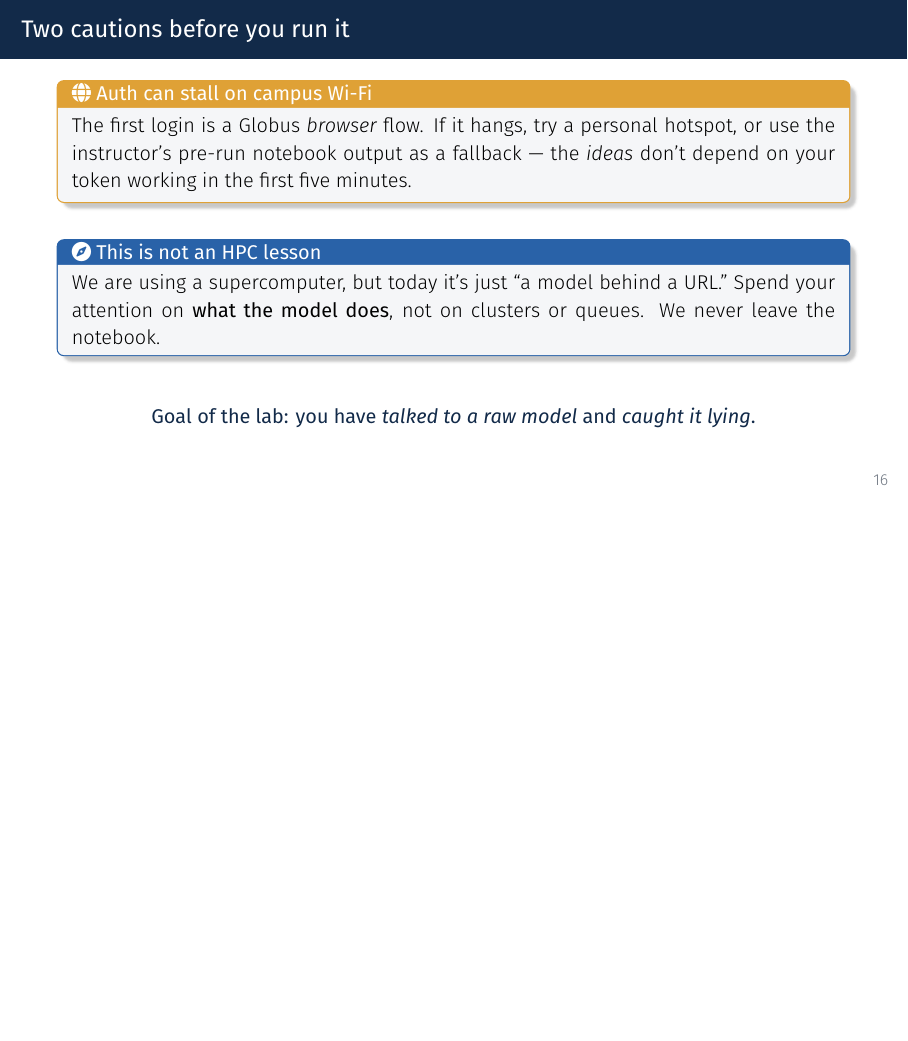
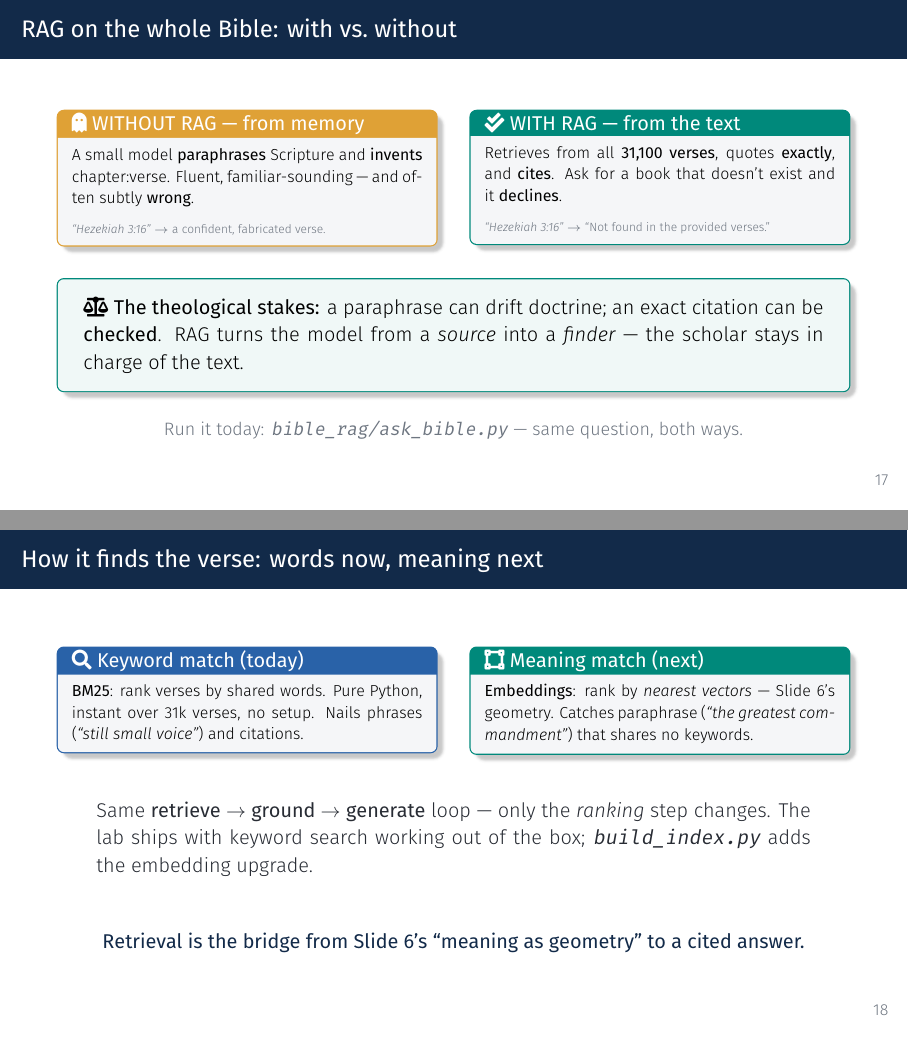
Before and after one commit to zhenghh04/csci493-fall26, LaTeX slides (slides/lecture02.tex): page 16 of 18 before the commit and pages 17 and 18 of 20 after it, the two joined at a grey line, the shorter picture padded with empty space. Compiled offline with XeLaTeX.

Commit message:
slides(lecture02): add RAG mini-section, remove cautions slide
Add three RAG slides (teaser->method pipeline, with-vs-without on the
whole Bible, BM25 vs embeddings) as the Week-2 hands-on capstone, and
remove the 'Two cautions before you run it' slide. Deck now 20 pages.

```diff
--- a/slides/lecture02.tex
+++ b/slides/lecture02.tex
@@ -478,10 +478,3 @@ print(resp.choices[0].message.content)
   \end{center}
 \end{frame}
 
-% ---------------------------------------------------------------- cautions
-\begin{frame}{Two cautions before you run it}
-  \begin{featbox}{accentgold}{\faGlobe\ Auth can stall on campus Wi-Fi}
-    \small The first login is a Globus \emph{browser} flow. If it hangs, try a
-    personal hotspot, or use the instructor's pre-run notebook output as a fallback ---
-    the \emph{ideas} don't depend on your token working in the first five minutes.
-  \end{featbox}
@@ -488,12 +522,62 @@ print(resp.choices[0].message.content)
+\begin{frame}{RAG on the whole Bible: with vs.\ without}
+  \begin{columns}[t, totalwidth=\textwidth]
+    \begin{column}{0.48\textwidth}
+      \begin{featbox}{accentgold}{\faGhost\ WITHOUT RAG --- from memory}
+        \scriptsize A small model \textbf{paraphrases} Scripture and \textbf{invents}
+        chapter:verse. Fluent, familiar-sounding --- and often subtly \textbf{wrong}.
+        \\[4pt]{\tiny\color{midgray}\emph{``Hezekiah 3:16''} $\to$ a confident, fabricated verse.}
+      \end{featbox}
+    \end{column}
+    \begin{column}{0.04\textwidth}\end{column}
+    \begin{column}{0.48\textwidth}
+      \begin{featbox}{cRAG}{\faCheckDouble\ WITH RAG --- from the text}
+        \scriptsize Retrieves from all \textbf{31,100 verses}, quotes \textbf{exactly},
+        and \textbf{cites}. Ask for a book that doesn't exist and it \textbf{declines}.
+        \\[4pt]{\tiny\color{midgray}\emph{``Hezekiah 3:16''} $\to$ ``Not found in the provided verses.''}
+      \end{featbox}
+    \end{column}
+  \end{columns}
   \vspace{8pt}
-  \begin{featbox}{accentblue}{\faCompass\ This is not an HPC lesson}
-    \small We are using a supercomputer, but today it's just ``a model behind a URL.''
-    Spend your attention on \textbf{what the model does}, not on clusters or queues.
-    We never leave the notebook.
-  \end{featbox}
+  \begin{calloutbox}[cRAG]
+    \small\faBalanceScale\ \textbf{The theological stakes:} a paraphrase can drift
+    doctrine; an exact citation can be \textbf{checked}. RAG turns the model from a
+    \emph{source} into a \emph{finder} --- the scholar stays in charge of the text.
+  \end{calloutbox}
+  \vspace{2pt}
+  \begin{center}\footnotesize\color{midgray}%
+    Run it today: \texttt{bible\_rag/ask\_bible.py} --- same question, both ways.\end{center}
+\end{frame}
+
+% ---------------------------------------------------------------- RAG: how retrieval finds it
+\begin{frame}{How it finds the verse: words now, meaning next}
+  \begin{columns}[t, totalwidth=\textwidth]
+    \begin{column}{0.48\textwidth}
+      \begin{featbox}{accentblue}{\faSearch\ Keyword match (today)}
+        \scriptsize \textbf{BM25}: rank verses by shared words. Pure Python, instant
+        over 31k verses, no setup. Nails phrases (\emph{``still small voice''}) and
+        citations.
+      \end{featbox}
+    \end{column}
+    \begin{column}{0.04\textwidth}\end{column}
+    \begin{column}{0.48\textwidth}
+      \begin{featbox}{cRAG}{\faVectorSquare\ Meaning match (next)}
+        \scriptsize \textbf{Embeddings}: rank by \emph{nearest vectors} --- Slide 6's
+        geometry. Catches paraphrase (\emph{``the greatest commandment''}) that shares
+        no keywords.
+      \end{featbox}
+    \end{column}
+  \end{columns}
   \vspace{8pt}
-  \begin{center}\small\color{labnavy}\bfseries
-    Goal of the lab: you have \emph{talked to a raw model} and \emph{caught it lying}.\end{center}
+  \begin{center}
+  \begin{minipage}{0.9\textwidth}\small
+    Same \textbf{retrieve $\to$ ground $\to$ generate} loop --- only the \emph{ranking}
+    step changes. The lab ships with keyword search working out of the box;
+    \texttt{build\_index.py} adds the embedding upgrade.
+  \end{minipage}
+  \end{center}
+  \vspace{4pt}
+  \begin{center}\small\color{labnavy}\bfseries%
+    Retrieval is the bridge from Slide 6's ``meaning as geometry'' to a cited answer.\end{center}
 \end{frame}
 
 % ================================================================ touchpoint / wrap
```
Also changed, not shown: slides/lecture02.pdf, slides/lecture02.tex (41 more changed lines).
